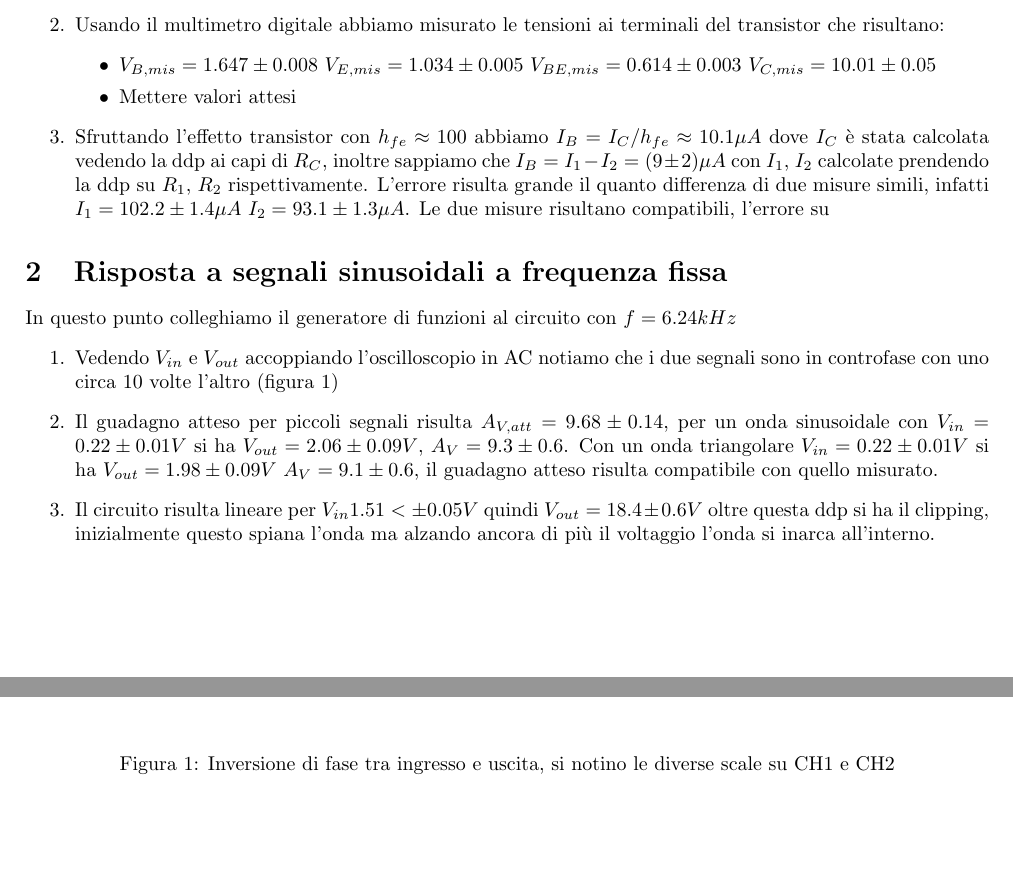
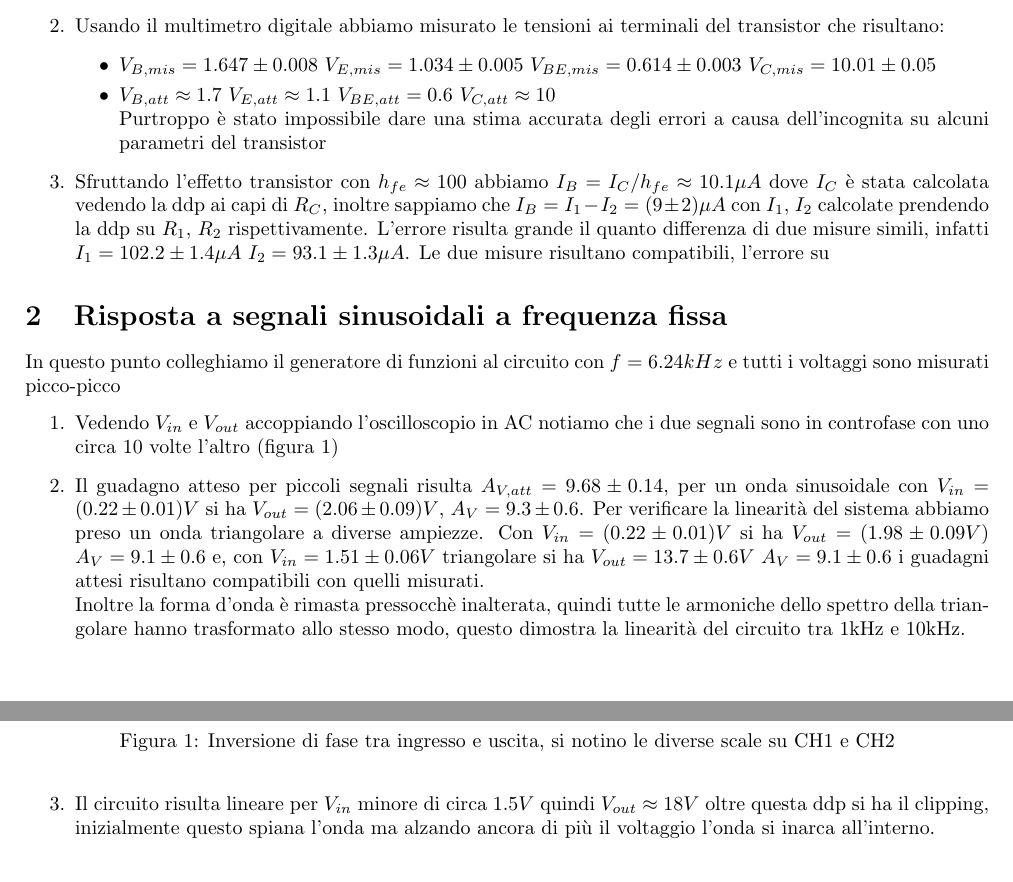
Before and after one commit to Francesco215/laboratorio-3, a LaTeX document (3-BJT_amplificatore/relazione/relazione.tex): two parts of pages 1 and 2 of 2, joined at a grey line, cut so that both start at the same text. Compiled offline with pdfLaTeX.

Commit message:
fatto punto 3

```diff
--- a/3-BJT_amplificatore/relazione/relazione.tex
+++ b/3-BJT_amplificatore/relazione/relazione.tex
@@ -34,13 +34,14 @@ I due risultati non sono compatibili, tuttavia, come si vedrà anche in seguito,
 \item Usando il multimetro digitale abbiamo misurato le tensioni ai terminali del transistor che risultano:
 \begin{itemize}
 \item $V_{B,mis} = 1.647\pm0.008$ $V_{E,mis} = 1.034\pm 0.005$ $V_{BE,mis} = 0.614\pm0.003$ $V_{C,mis} = 10.01\pm0.05$
-\item Mettere valori attesi
+\item $V_{B,att} \approx 1.7$ $V_{E,att} \approx 1.1$ $V_{BE,att} = 0.6$ $V_{C,att} \approx 10$\newline
+Purtroppo è stato impossibile dare una stima accurata degli errori a causa dell'incognita su alcuni parametri del transistor
 \end{itemize}
 \item Sfruttando l'effetto transistor con $h_{fe}\approx 100$ abbiamo $I_B = I_C/h_{fe} \approx 10.1 \mu A$ dove $I_C$ è stata calcolata vedendo la ddp ai capi di $R_C$, inoltre sappiamo che $I_B = I_1-I_2 = (9\pm2)\mu A$ con $I_1$, $I_2$ calcolate prendendo la ddp su $R_1$, $R_2$ rispettivamente. L'errore risulta grande il quanto differenza di due misure simili, infatti $I_1=102.2\pm1.4\mu A$ $I_2=93.1\pm1.3\mu A$. Le due misure risultano compatibili, l'errore su
 \end{enumerate}
 
 \section{Risposta a segnali sinusoidali a frequenza fissa}
-In questo punto colleghiamo il generatore di funzioni al circuito con $f=6.24kHz$
+In questo punto colleghiamo il generatore di funzioni al circuito con $f=6.24kHz$ e tutti i voltaggi sono misurati picco-picco
 \begin{enumerate}
 \item Vedendo $V_{in}$ e $V_{out}$ accoppiando l'oscilloscopio in AC notiamo che i due segnali sono in controfase con uno circa 10 volte l'altro (figura \ref{screen})
 \begin{figure}
@@ -50,9 +51,9 @@ In questo punto colleghiamo il generatore di funzioni al circuito con $f=6.24kHz
 \label{screen}
 \end{figure}
 
-\item Il guadagno atteso per piccoli segnali risulta $A_{V,att}=9.68\pm0.14$, per un onda sinusoidale con $V_{in} = 0.22\pm0.01V$ si ha $V_{out} = 2.06\pm0.09V$, $A_V=9.3\pm0.6$. Con un onda triangolare $V_{in} = 0.22\pm0.01V$ si ha $V_{out} = 1.98\pm0.09V$ $A_V=9.1\pm0.6$, il guadagno atteso risulta compatibile con quello misurato.
-%$V_{in} = 1.51\pm0.06V$  triangolare si ha $V_{out} = 13.7\pm0.6V$ $A_V=9.1\pm0.6$
-\item Il circuito risulta lineare per $V_{in} 1.51 < \pm0.05V$ quindi $V_{out} = 18.4\pm0.6V$ oltre questa ddp si ha il clipping, inizialmente questo spiana l'onda ma alzando ancora di più il voltaggio l'onda si inarca all'interno.
+\item Il guadagno atteso per piccoli segnali risulta $A_{V,att}=9.68\pm0.14$, per un onda sinusoidale con $V_{in} = (0.22\pm0.01)V$ si ha $V_{out} = (2.06\pm0.09)V$, $A_V=9.3\pm0.6$. Per verificare la linearità del sistema abbiamo preso un onda triangolare a diverse ampiezze. Con $V_{in} = (0.22\pm0.01)V$ si ha $V_{out} = (1.98\pm0.09V)$ $A_V=9.1\pm0.6$ e, con $V_{in} = 1.51\pm0.06V$  triangolare si ha $V_{out} = 13.7\pm0.6V$ $A_V=9.1\pm0.6$ i guadagni attesi risultano compatibili con quelli misurati.\newline
+Inoltre la forma d'onda è rimasta pressocchè inalterata, quindi tutte le armoniche dello spettro della triangolare hanno trasformato allo stesso modo, questo dimostra la linearità del circuito tra $1$kHz e $10$kHz.\newline
+\item Il circuito risulta lineare per $V_{in}$ minore di circa $1.5 V$ quindi $V_{out} \approx 18 V$ oltre questa ddp si ha il clipping, inizialmente questo spiana l'onda ma alzando ancora di più il voltaggio l'onda si inarca all'interno.
 \end{enumerate}
 
 \end{document}
```
Also changed, not shown: 3-BJT_amplificatore/relazione/relazione.pdf, 4 other files.
